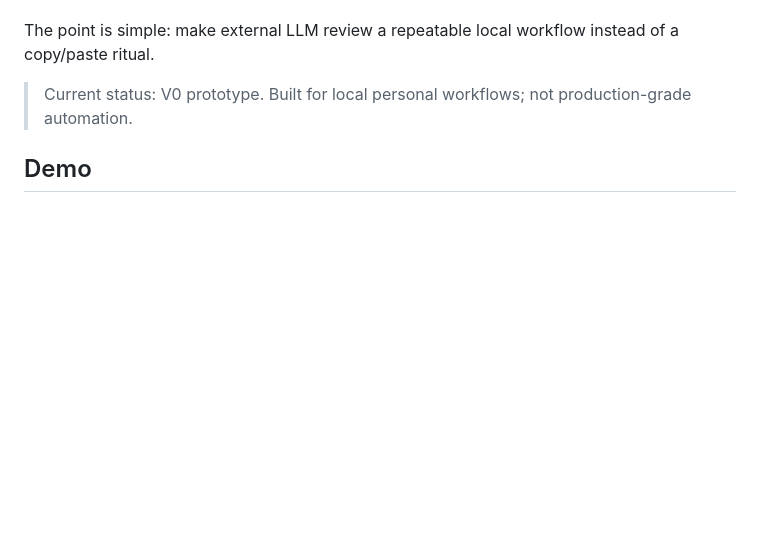
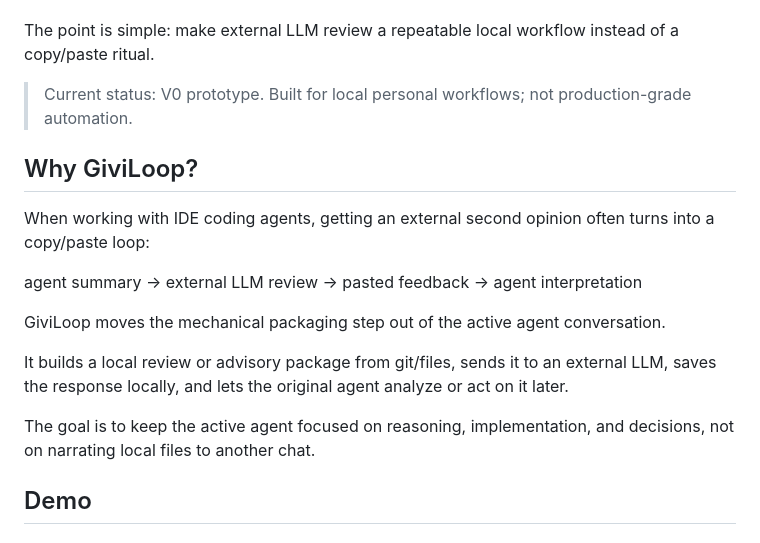
Before and after one commit to vgflutter/GiviLoop, a Markdown page: README.md, the part around the change. Drawn GitHub-style; blank space fills up the shorter version.

Commit message:
Explain why GiviLoop exists

```diff
--- a/README.md
+++ b/README.md
@@ -7,6 +7,18 @@ It lets your agent package local code context, send it to an external LLM such a
 The point is simple: make external LLM review a repeatable local workflow instead of a copy/paste ritual.
 
 > Current status: V0 prototype. Built for local personal workflows; not production-grade automation.
+
+## Why GiviLoop?
+
+When working with IDE coding agents, getting an external second opinion often turns into a copy/paste loop:
+
+agent summary -> external LLM review -> pasted feedback -> agent interpretation
+
+GiviLoop moves the mechanical packaging step out of the active agent conversation.
+
+It builds a local review or advisory package from git/files, sends it to an external LLM, saves the response locally, and lets the original agent analyze or act on it later.
+
+The goal is to keep the active agent focused on reasoning, implementation, and decisions, not on narrating local files to another chat.
 
 ## Demo
 
```
